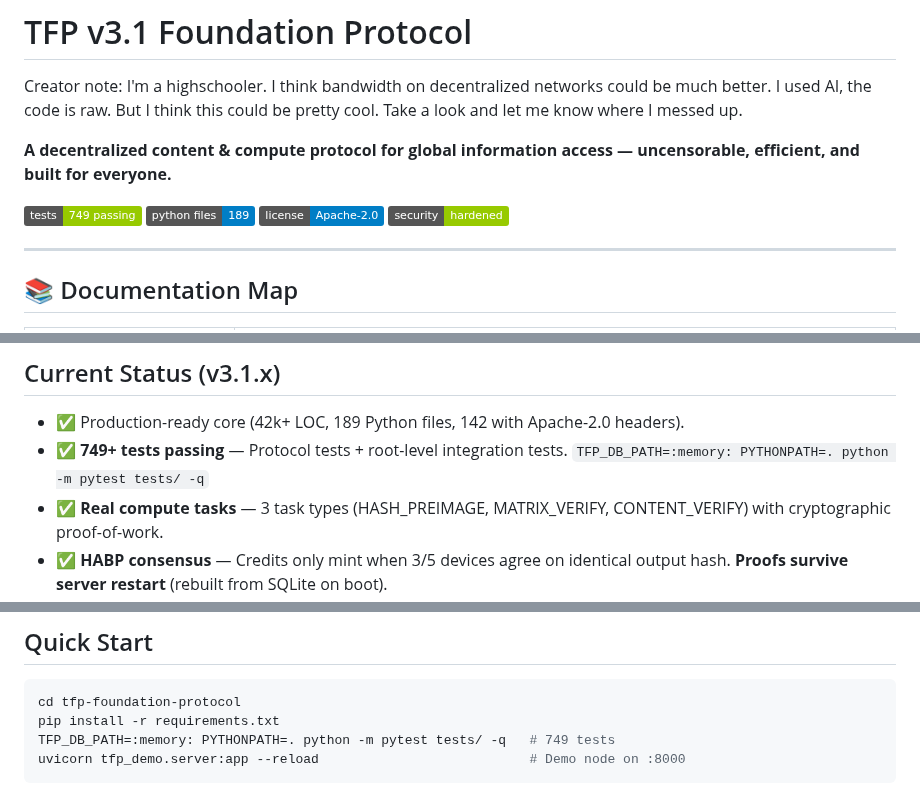
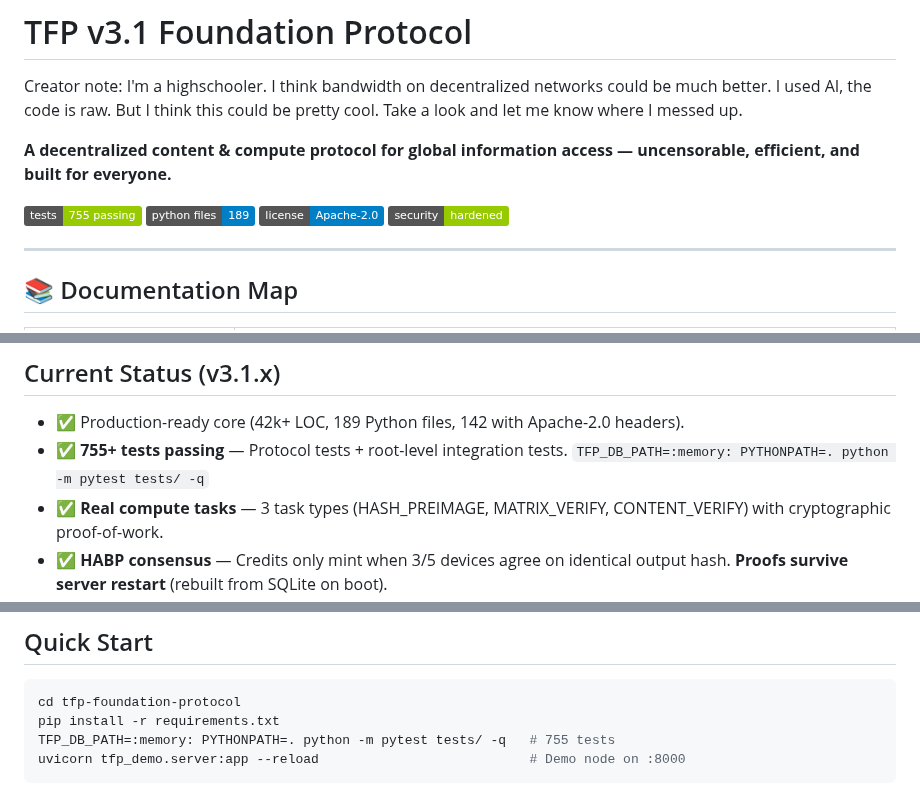
Before and after one commit to Bittermun/TheFoundationProtocol, a Markdown page: README.md, 3 parts joined by grey strips. Drawn GitHub-style; badges without logos.

Commit message:
fix: update test badge count to 755, fix ruff formatting and supply gossip global declaration
Co-Authored-By: Michael Sun <msunwc@gmail.com>

````diff
--- a/README.md
+++ b/README.md
@@ -3,7 +3,7 @@ Creator note: I'm a highschooler. I think bandwidth on decentralized networks co
 
 **A decentralized content & compute protocol for global information access — uncensorable, efficient, and built for everyone.**
 
-![Tests](https://img.shields.io/badge/tests-749%20passing-green)
+![Tests](https://img.shields.io/badge/tests-755%20passing-green)
 ![Python Files](https://img.shields.io/badge/python%20files-189-blue)
 ![License](https://img.shields.io/badge/license-Apache--2.0-blue)
 ![Security](https://img.shields.io/badge/security-hardened-green)
@@ -51,7 +51,7 @@ Create a **Global Information Commons** that works for pennies: anyone can publi
 ## Current Status (v3.1.x)
 
 - ✅ Production-ready core (42k+ LOC, 189 Python files, 142 with Apache-2.0 headers).
-- ✅ **749+ tests passing** — Protocol tests + root-level integration tests. `TFP_DB_PATH=:memory: PYTHONPATH=. python -m pytest tests/ -q`
+- ✅ **755+ tests passing** — Protocol tests + root-level integration tests. `TFP_DB_PATH=:memory: PYTHONPATH=. python -m pytest tests/ -q`
 - ✅ **Real compute tasks** — 3 task types (HASH_PREIMAGE, MATRIX_VERIFY, CONTENT_VERIFY) with cryptographic proof-of-work.
 - ✅ **HABP consensus** — Credits only mint when 3/5 devices agree on identical output hash. **Proofs survive server restart** (rebuilt from SQLite on boot).
 - ✅ **21M credit supply cap** — Hard-coded MAX_SUPPLY enforced at every mint via SupplyCapError.
@@ -89,7 +89,7 @@ See [ROADMAP.md](ROADMAP.md) for planned v3.2 milestones and [GitHub Milestones]
 ```bash
 cd tfp-foundation-protocol
 pip install -r requirements.txt
-TFP_DB_PATH=:memory: PYTHONPATH=. python -m pytest tests/ -q   # 749 tests
+TFP_DB_PATH=:memory: PYTHONPATH=. python -m pytest tests/ -q   # 755 tests
 uvicorn tfp_demo.server:app --reload                           # Demo node on :8000
 ```
 
````
Also changed, not shown: other parts of README.md (+2 -2 lines).
